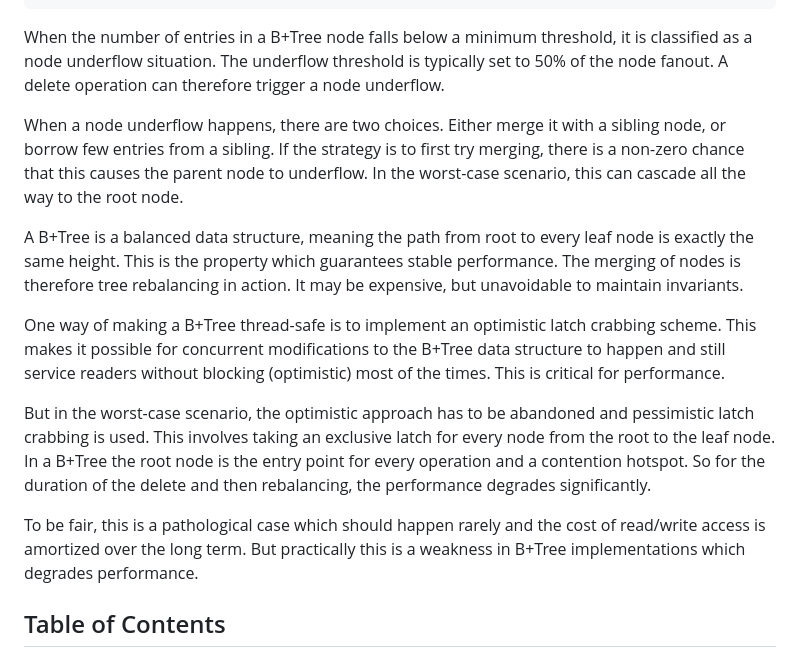
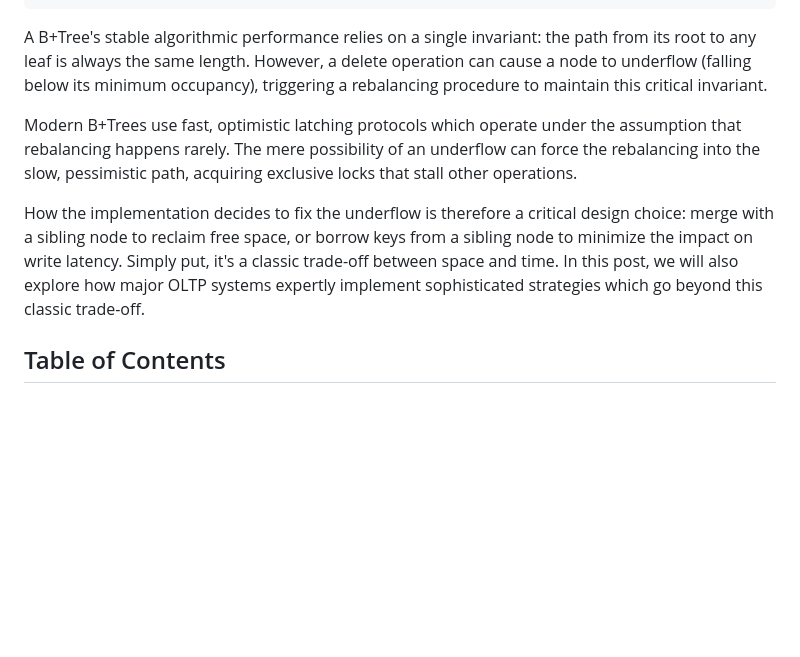
Before and after one commit to jcsherin/jcsherin.github.io, a Markdown page: posts/2025-08-16-bplustree-compare-borrow-merge.md, the part around the change. Drawn GitHub-style; blank space fills up the shorter version.

Commit message:
refactor(post): rewrite intro

```diff
--- a/posts/2025-08-16-bplustree-compare-borrow-merge.md
+++ b/posts/2025-08-16-bplustree-compare-borrow-merge.md
@@ -7,17 +7,11 @@ layout: layouts/post.njk
 draft: false
 ---
 
-When the number of entries in a B+Tree node falls below a minimum threshold, it is classified as a node underflow situation. The underflow threshold is typically set to 50% of the node fanout. A delete operation can therefore trigger a node underflow.
+A B+Tree's stable algorithmic performance relies on a single invariant: the path from its root to any leaf is always the same length. However, a delete operation can cause a node to underflow (falling below its minimum occupancy), triggering a rebalancing procedure to maintain this critical invariant.
 
-When a node underflow happens, there are two choices. Either merge it with a sibling node, or borrow few entries from a sibling. If the strategy is to first try merging, there is a non-zero chance that this causes the parent node to underflow. In the worst-case scenario, this can cascade all the way to the root node.
+Modern B+Trees use fast, optimistic latching protocols which operate under the assumption that rebalancing happens rarely. The mere possibility of an underflow can force the rebalancing into the slow, pessimistic path, acquiring exclusive locks that stall other operations.
 
-A B+Tree is a balanced data structure, meaning the path from root to every leaf node is exactly the same height. This is the property which guarantees stable performance. The merging of nodes is therefore tree rebalancing in action. It may be expensive, but unavoidable to maintain invariants.
-
-One way of making a B+Tree thread-safe is to implement an optimistic latch crabbing scheme. This makes it possible for concurrent modifications to the B+Tree data structure to happen and still service readers without blocking (optimistic) most of the times. This is critical for performance.
-
-But in the worst-case scenario, the optimistic approach has to be abandoned and pessimistic latch crabbing is used. This involves taking an exclusive latch for every node from the root to the leaf node. In a B+Tree the root node is the entry point for every operation and a contention hotspot. So for the duration of the delete and then rebalancing, the performance degrades significantly.
-
-To be fair, this is a pathological case which should happen rarely and the cost of read/write access is amortized over the long term. But practically this is a weakness in B+Tree implementations which degrades performance.
+How the implementation decides to fix the underflow is therefore a critical design choice: merge with a sibling node to reclaim free space, or borrow keys from a sibling node to minimize the impact on write latency. Simply put, it's a classic trade-off between space and time. In this post, we will also explore how major OLTP systems expertly implement sophisticated strategies which go beyond this classic trade-off.
 
 <nav class="toc" aria-labelledby="toc-heading">
   <h2 id="toc-heading">Table of Contents</h2>
```
